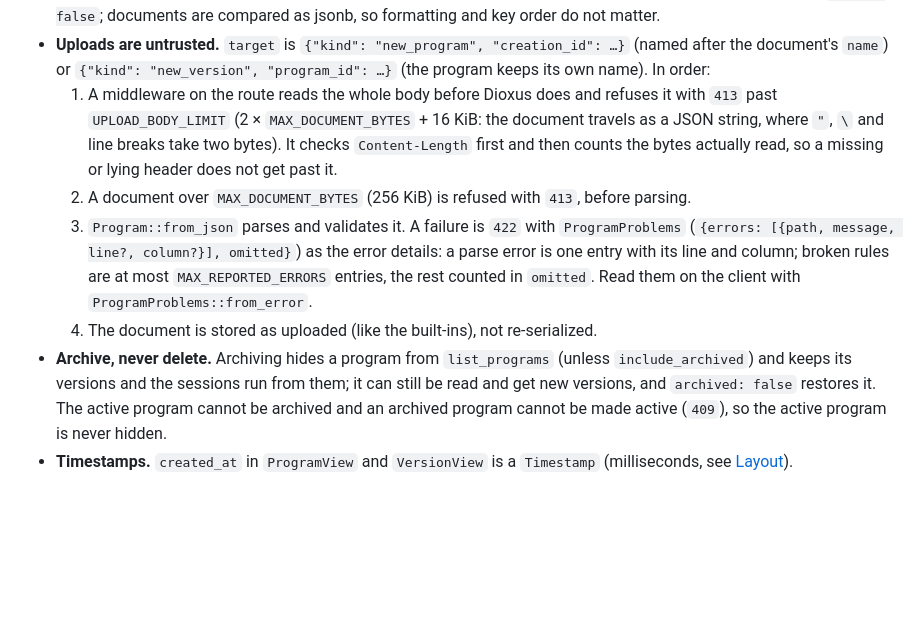
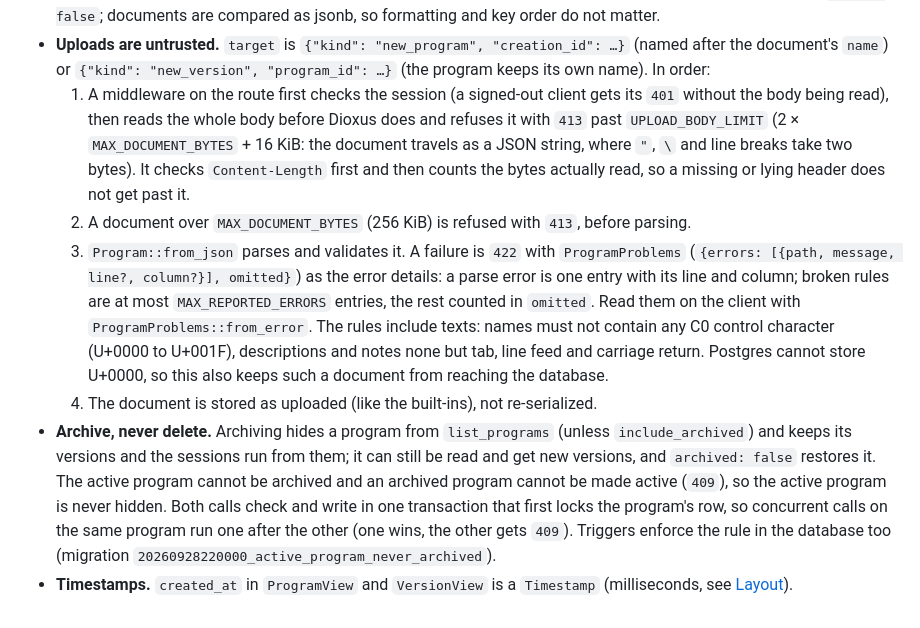
Before and after one commit to fe2o3-labs/Iron-Oxide, a Markdown page: docs/api.md, the part around the change. Drawn GitHub-style; blank space fills up the shorter version.

Commit message:
Docs: program archive rules under a row lock and triggers, control characters, auth before the upload body

```diff
--- a/docs/api.md
+++ b/docs/api.md
@@ -200,8 +200,9 @@ not exist.
 - **Uploads are untrusted.** `target` is `{"kind": "new_program", "creation_id": …}` (named after
   the document's `name`) or `{"kind": "new_version", "program_id": …}` (the program keeps its own
   name). In order:
-  1. A middleware on the route reads the whole body before Dioxus does and refuses it with `413`
-     past `UPLOAD_BODY_LIMIT` (2 × `MAX_DOCUMENT_BYTES` + 16 KiB: the document travels as a JSON
+  1. A middleware on the route first checks the session (a signed-out client gets its `401`
+     without the body being read), then reads the whole body before Dioxus does and refuses it
+     with `413` past `UPLOAD_BODY_LIMIT` (2 × `MAX_DOCUMENT_BYTES` + 16 KiB: the document travels as a JSON
      string, where `"`, `\` and line breaks take two bytes). It checks `Content-Length` first and
      then counts the bytes actually read, so a missing or lying header does not get past it.
   2. A document over `MAX_DOCUMENT_BYTES` (256 KiB) is refused with `413`, before parsing.
@@ -209,10 +210,16 @@ not exist.
      (`{errors: [{path, message, line?, column?}], omitted}`) as the error details: a parse error
      is one entry with its line and column; broken rules are at most `MAX_REPORTED_ERRORS` entries,
      the rest counted in `omitted`. Read them on the client with `ProgramProblems::from_error`.
+     The rules include texts: names must not contain any C0 control character (U+0000 to
+     U+001F), descriptions and notes none but tab, line feed and carriage return. Postgres cannot
+     store U+0000, so this also keeps such a document from reaching the database.
   4. The document is stored as uploaded (like the built-ins), not re-serialized.
 - **Archive, never delete.** Archiving hides a program from `list_programs` (unless
   `include_archived`) and keeps its versions and the sessions run from them; it can still be read
   and get new versions, and `archived: false` restores it. The active program cannot be archived and
-  an archived program cannot be made active (`409`), so the active program is never hidden.
+  an archived program cannot be made active (`409`), so the active program is never hidden. Both
+  calls check and write in one transaction that first locks the program's row, so concurrent calls
+  on the same program run one after the other (one wins, the other gets `409`). Triggers enforce
+  the rule in the database too (migration `20260928220000_active_program_never_archived`).
 - **Timestamps.** `created_at` in `ProgramView` and `VersionView` is a `Timestamp` (milliseconds,
   see [Layout](#layout)).
```
